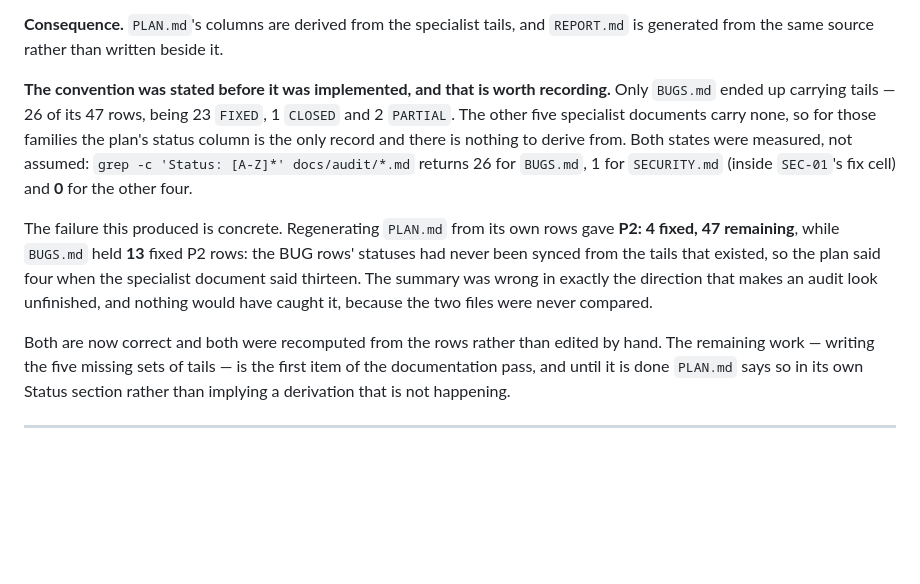
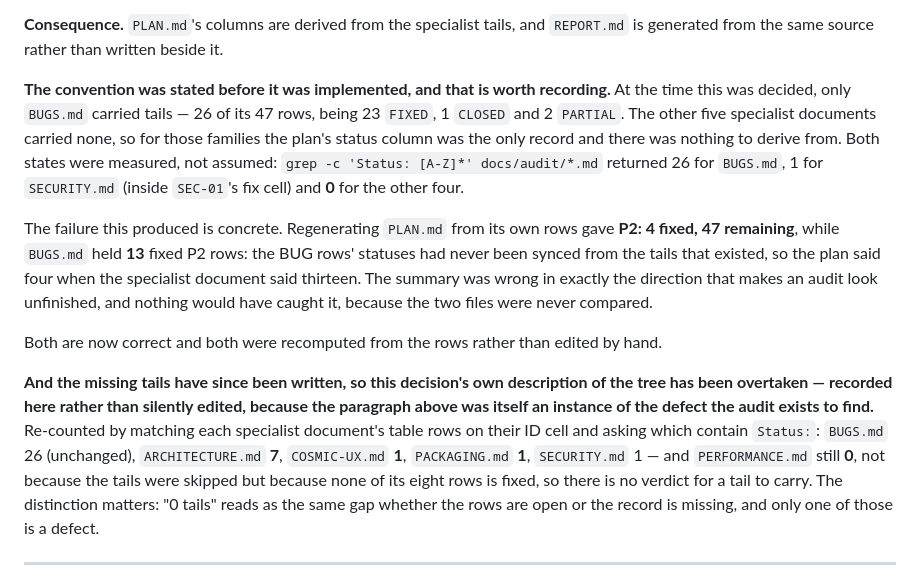
Before and after one commit to goshitsarch-eng/GamesHandler, a Markdown page: docs/audit/DECISIONS.md, the part around the change. Rendered like a GitHub page; blank space fills up the shorter version.

```diff
--- a/docs/audit/DECISIONS.md
+++ b/docs/audit/DECISIONS.md
@@ -141,11 +141,12 @@ project's own named defect class.
 `REPORT.md` is generated from the same source rather than written beside it.
 
 **The convention was stated before it was implemented, and that is worth
-recording.** Only `BUGS.md` ended up carrying tails — 26 of its 47 rows, being
-23 `FIXED`, 1 `CLOSED` and 2 `PARTIAL`. The other five specialist documents carry
-none, so for those families the plan's status column is the only record and there
-is nothing to derive from. Both states were measured, not assumed:
-`grep -c 'Status: [A-Z]*' docs/audit/*.md` returns 26 for `BUGS.md`, 1 for
+recording.** At the time this was decided, only `BUGS.md` carried tails — 26 of
+its 47 rows, being 23 `FIXED`, 1 `CLOSED` and 2 `PARTIAL`. The other five
+specialist documents carried none, so for those families the plan's status column
+was the only record and there was nothing to derive from. Both states were
+measured, not assumed:
+`grep -c 'Status: [A-Z]*' docs/audit/*.md` returned 26 for `BUGS.md`, 1 for
 `SECURITY.md` (inside `SEC-01`'s fix cell) and **0** for the other four.
 
 The failure this produced is concrete. Regenerating `PLAN.md` from its own rows
@@ -156,9 +157,18 @@ wrong in exactly the direction that makes an audit look unfinished, and nothing
 would have caught it, because the two files were never compared.
 
 Both are now correct and both were recomputed from the rows rather than edited
-by hand. The remaining work — writing the five missing sets of tails — is the
-first item of the documentation pass, and until it is done `PLAN.md` says so in
-its own Status section rather than implying a derivation that is not happening.
+by hand.
+
+**And the missing tails have since been written, so this decision's own
+description of the tree has been overtaken — recorded here rather than silently
+edited, because the paragraph above was itself an instance of the defect the
+audit exists to find.** Re-counted by matching each specialist document's table
+rows on their ID cell and asking which contain `Status:`: `BUGS.md` 26
+(unchanged), `ARCHITECTURE.md` **7**, `COSMIC-UX.md` **1**, `PACKAGING.md` **1**,
+`SECURITY.md` 1 — and `PERFORMANCE.md` still **0**, not because the tails were
+skipped but because none of its eight rows is fixed, so there is no verdict for a
+tail to carry. The distinction matters: "0 tails" reads as the same gap whether
+the rows are open or the record is missing, and only one of those is a defect.
 
 ---
 
```
Also changed, not shown: docs/audit/PACKAGING.md (+1 -1 lines), docs/audit/PLAN.md (+42 -17 lines).
